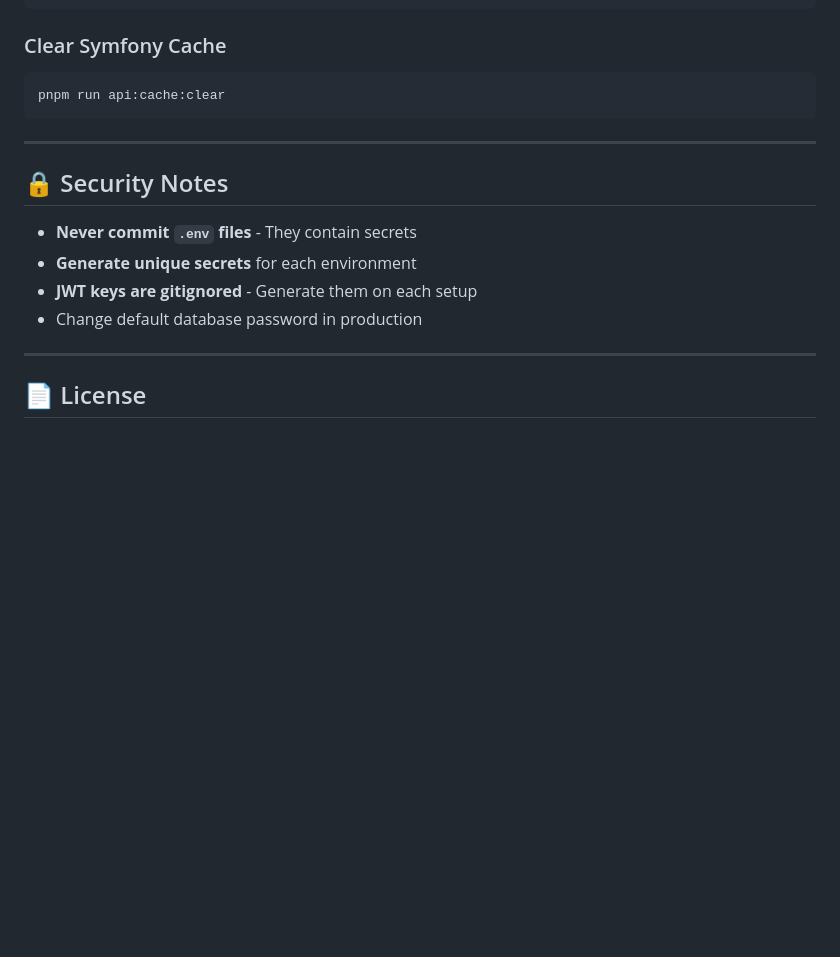
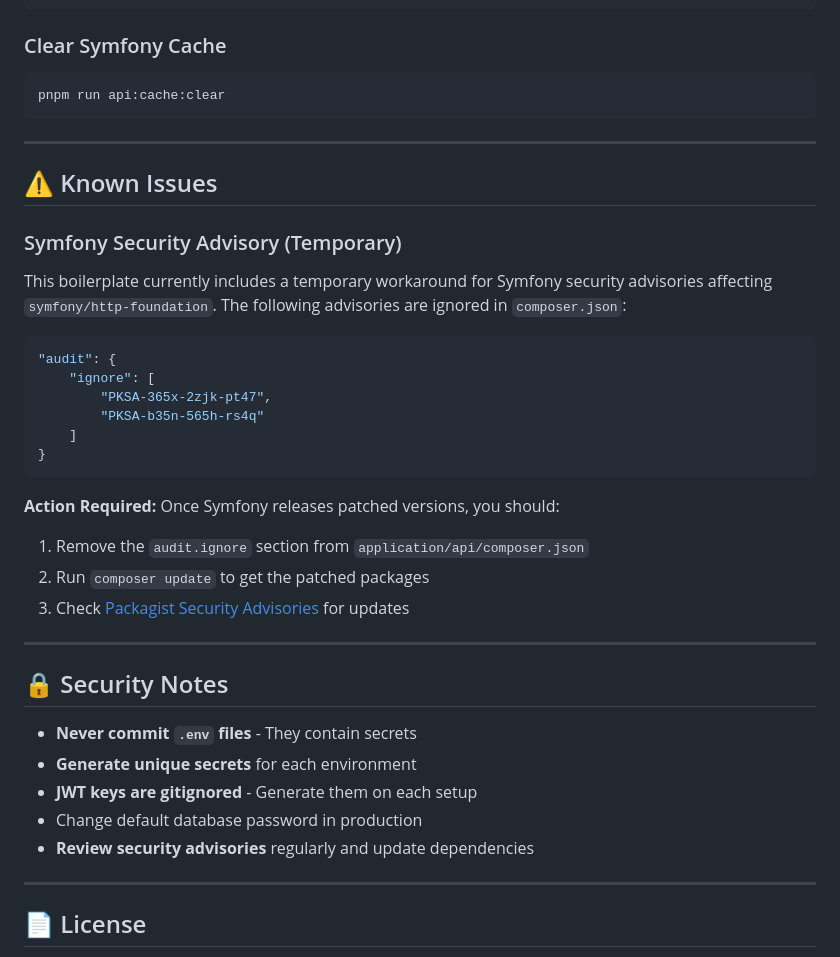
Before and after one commit to deonog/angular-symfony-boilerplate, a Markdown page: README.md, the part around the change. GitHub-like rendering; blank space fills up the shorter version.

Commit message:
docs: Add section on known issues related to Symfony security advisories in README, including action steps for resolution

````diff
--- a/README.md
+++ b/README.md
@@ -312,12 +312,36 @@ pnpm run api:cache:clear
 
 ---
 
+## ⚠️ Known Issues
+
+### Symfony Security Advisory (Temporary)
+
+This boilerplate currently includes a temporary workaround for Symfony security advisories affecting `symfony/http-foundation`. The following advisories are ignored in `composer.json`:
+
+```json
+"audit": {
+    "ignore": [
+        "PKSA-365x-2zjk-pt47",
+        "PKSA-b35n-565h-rs4q"
+    ]
+}
+```
+
+**Action Required:** Once Symfony releases patched versions, you should:
+
+1. Remove the `audit.ignore` section from `application/api/composer.json`
+2. Run `composer update` to get the patched packages
+3. Check [Packagist Security Advisories](https://packagist.org/security-advisories/) for updates
+
+---
+
 ## 🔒 Security Notes
 
 - **Never commit `.env` files** - They contain secrets
 - **Generate unique secrets** for each environment
 - **JWT keys are gitignored** - Generate them on each setup
 - Change default database password in production
+- **Review security advisories** regularly and update dependencies
 
 ---
 
````
